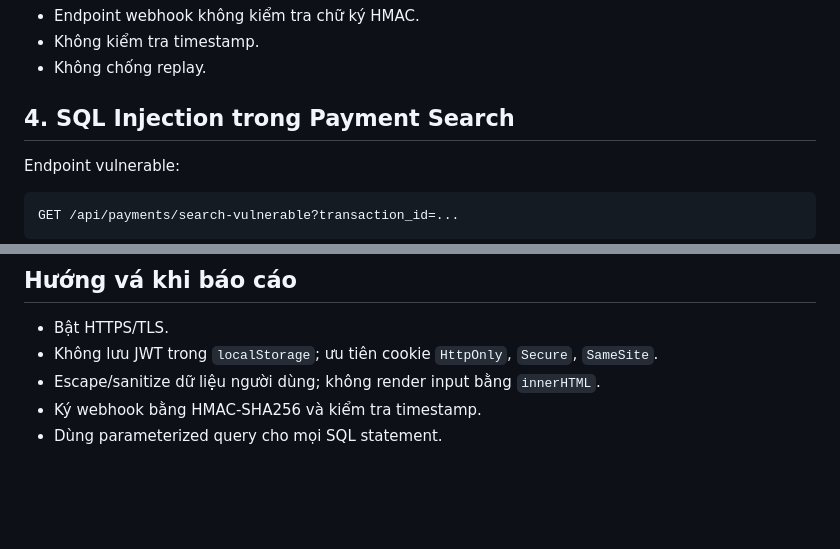
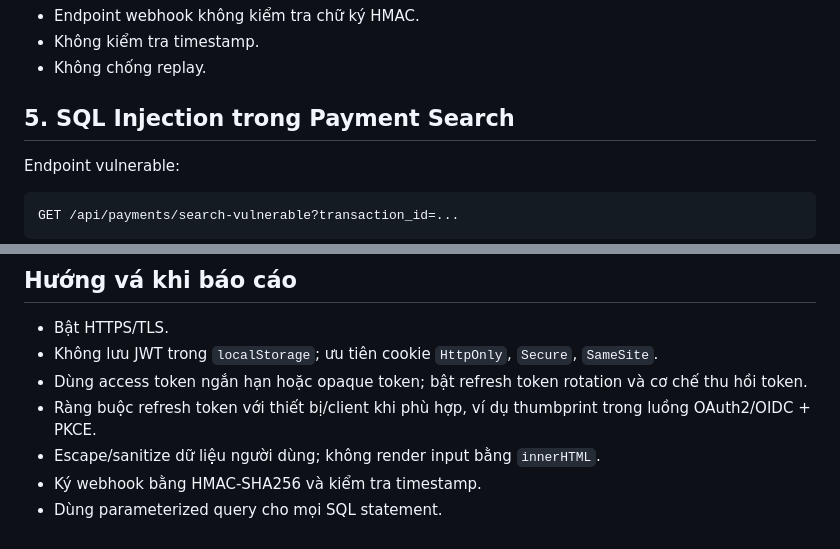
Before and after one commit to Senosame/Cryptography_demo_online_service_web, a Markdown page: SECURITY_DEMO.md, 2 parts joined by grey strips. GitHub-like rendering; blank space fills up the shorter version.

Commit message:
docs: add token replay demo

```diff
--- a/SECURITY_DEMO.md
+++ b/SECURITY_DEMO.md
@@ -94,7 +166,7 @@ Lý do lỗi:
 - Không kiểm tra timestamp.
 - Không chống replay.
 
-## 4. SQL Injection trong Payment Search
+## 5. SQL Injection trong Payment Search
 
 Endpoint vulnerable:
 
@@ -129,6 +201,8 @@ Lý do lỗi:
 
 - Bật HTTPS/TLS.
 - Không lưu JWT trong `localStorage`; ưu tiên cookie `HttpOnly`, `Secure`, `SameSite`.
+- Dùng access token ngắn hạn hoặc opaque token; bật refresh token rotation và cơ chế thu hồi token.
+- Ràng buộc refresh token với thiết bị/client khi phù hợp, ví dụ thumbprint trong luồng OAuth2/OIDC + PKCE.
 - Escape/sanitize dữ liệu người dùng; không render input bằng `innerHTML`.
 - Ký webhook bằng HMAC-SHA256 và kiểm tra timestamp.
 - Dùng parameterized query cho mọi SQL statement.
```
Also changed, not shown: other parts of SECURITY_DEMO.md (+73 -1 lines).
